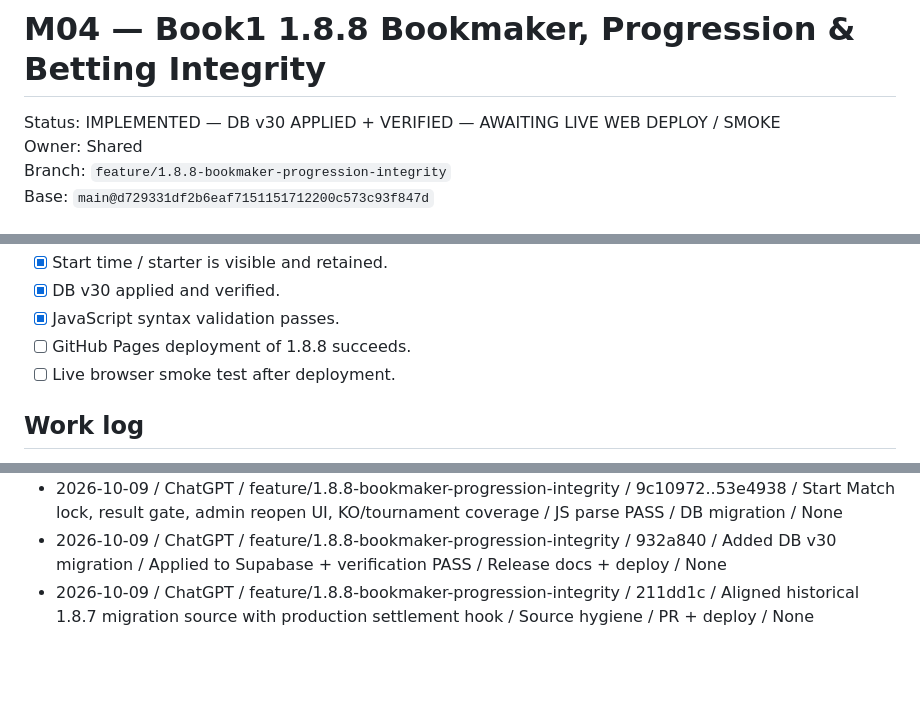
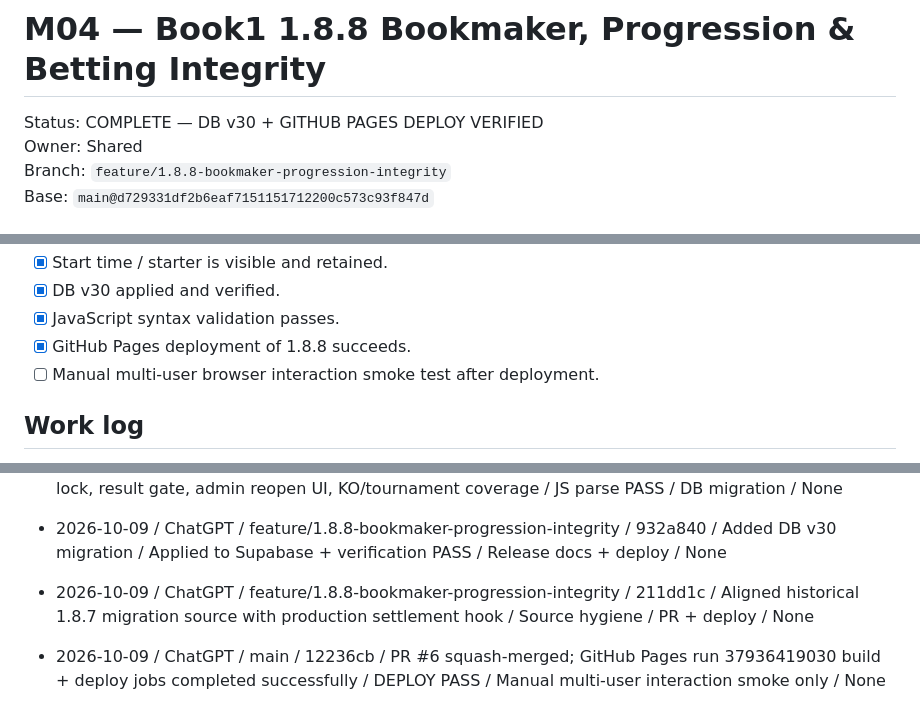
Before and after one commit to ChefferyEpstein/book1, a Markdown page: docs/milestones/M04-1.8.8-bookmaker-progression-integrity.md, 3 parts joined by grey strips. GitHub-like rendering; blank space fills up the shorter version.

Commit message:
Docs: mark Book1 1.8.8 deployed
Record successful database and GitHub Pages deployment for M04.

```diff
--- a/docs/milestones/M04-1.8.8-bookmaker-progression-integrity.md
+++ b/docs/milestones/M04-1.8.8-bookmaker-progression-integrity.md
@@ -1,6 +1,6 @@
 # M04 — Book1 1.8.8 Bookmaker, Progression & Betting Integrity
 
-Status: IMPLEMENTED — DB v30 APPLIED + VERIFIED — AWAITING LIVE WEB DEPLOY / SMOKE
+Status: COMPLETE — DB v30 + GITHUB PAGES DEPLOY VERIFIED
 Owner: Shared
 Branch: `feature/1.8.8-bookmaker-progression-integrity`
 Base: `main@d729331df2b6eaf7151151712200c573c93f847d`
@@ -175,8 +175,8 @@ These are not being silently changed inside 1.8.8 because Book1 currently relies
 - [x] Start time / starter is visible and retained.
 - [x] DB v30 applied and verified.
 - [x] JavaScript syntax validation passes.
-- [ ] GitHub Pages deployment of 1.8.8 succeeds.
-- [ ] Live browser smoke test after deployment.
+- [x] GitHub Pages deployment of 1.8.8 succeeds.
+- [ ] Manual multi-user browser interaction smoke test after deployment.
 
 ## Work log
 
@@ -185,3 +185,5 @@ These are not being silently changed inside 1.8.8 because Book1 currently relies
 - 2026-10-09 / ChatGPT / feature/1.8.8-bookmaker-progression-integrity / 9c10972..53e4938 / Start Match lock, result gate, admin reopen UI, KO/tournament coverage / JS parse PASS / DB migration / None
 - 2026-10-09 / ChatGPT / feature/1.8.8-bookmaker-progression-integrity / 932a840 / Added DB v30 migration / Applied to Supabase + verification PASS / Release docs + deploy / None
 - 2026-10-09 / ChatGPT / feature/1.8.8-bookmaker-progression-integrity / 211dd1c / Aligned historical 1.8.7 migration source with production settlement hook / Source hygiene / PR + deploy / None
+
+- 2026-10-09 / ChatGPT / main / 12236cb / PR #6 squash-merged; GitHub Pages run 37936419030 build + deploy jobs completed successfully / DEPLOY PASS / Manual multi-user interaction smoke only / None
```
